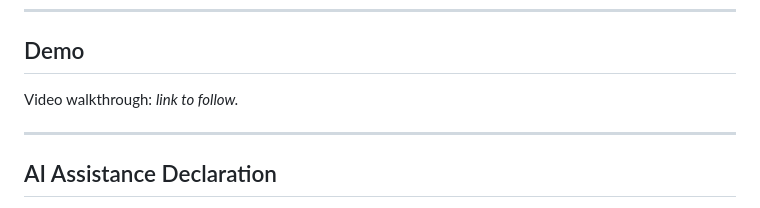
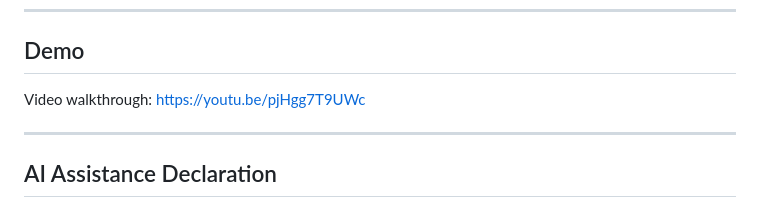
Before and after one commit to ST10445500/prog7312-poe-part1-ST10445500, a Markdown page: README.md, the part around the change. Rendered like a GitHub page.

Commit message:
Update demo video link in README

```diff
--- a/README.md
+++ b/README.md
@@ -428,7 +428,7 @@ The OpenAPI document is at `/openapi/v1.json` when the API runs in Development.
 
 ## Demo
 
-Video walkthrough: *link to follow.*
+Video walkthrough: https://youtu.be/pjHgg7T9UWc
 
 ---
 
```
